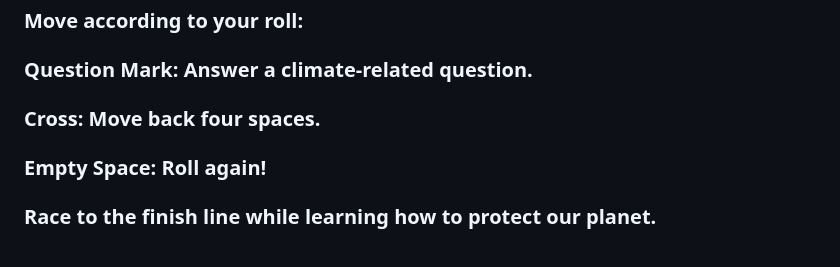
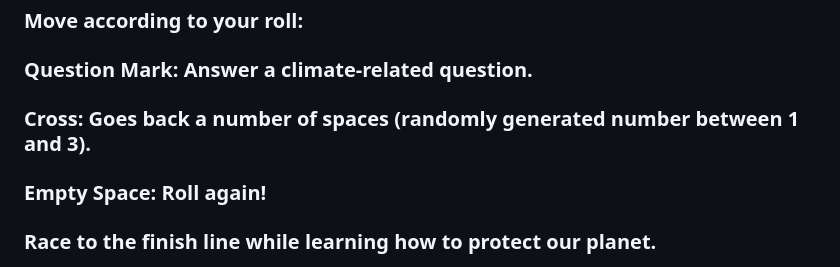
Before and after one commit to roshia3/EcoQuest, a Markdown page: README.md, the part around the change. Drawn GitHub-style.

```diff
--- a/README.md
+++ b/README.md
@@ -51,7 +51,7 @@ Because Saving the World should start with a roll of the dice.**
 ### Question Mark: Answer a climate-related question.
 
 
-### Cross: Move back four spaces.
+### Cross: Goes back a number of spaces (randomly generated number between 1 and 3).
 ### Empty Space: Roll again!
 ### Race to the finish line while learning how to protect our planet.
 
```
